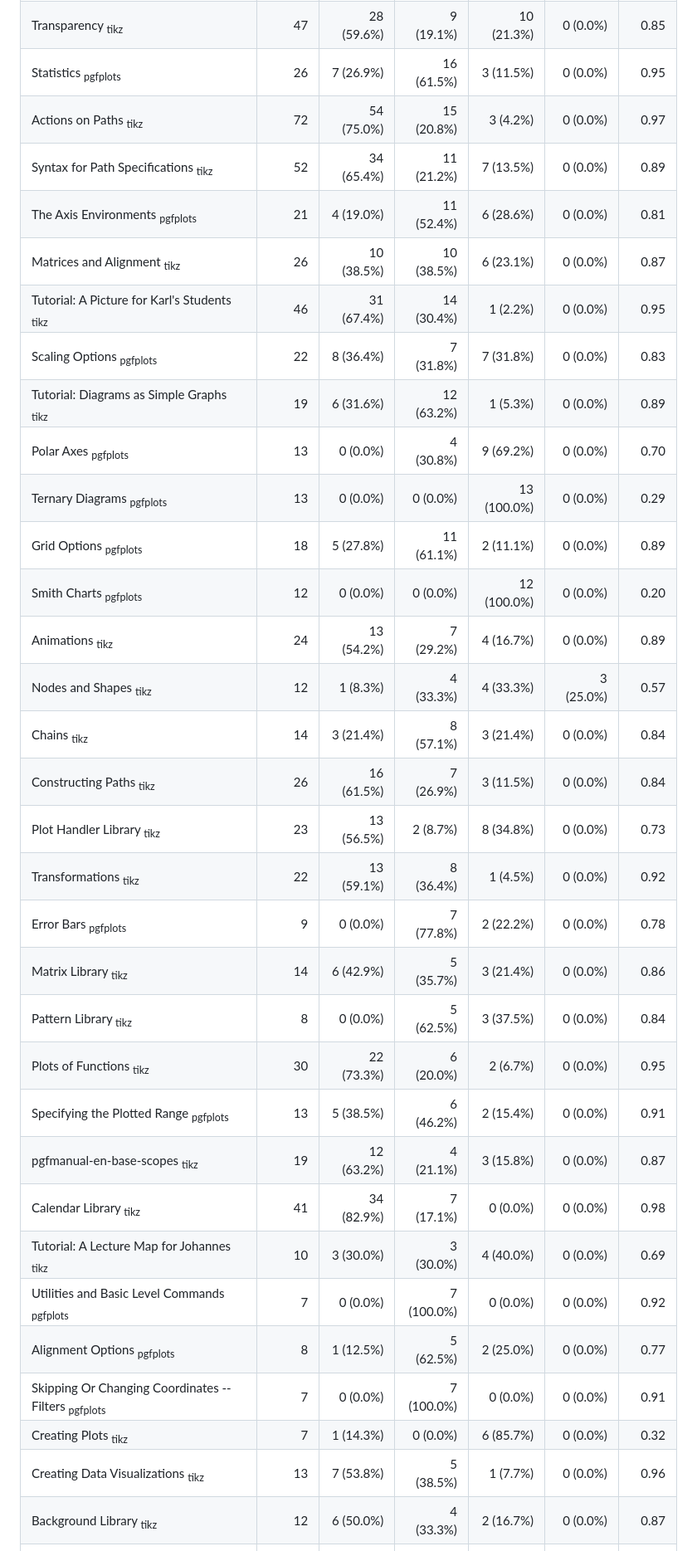
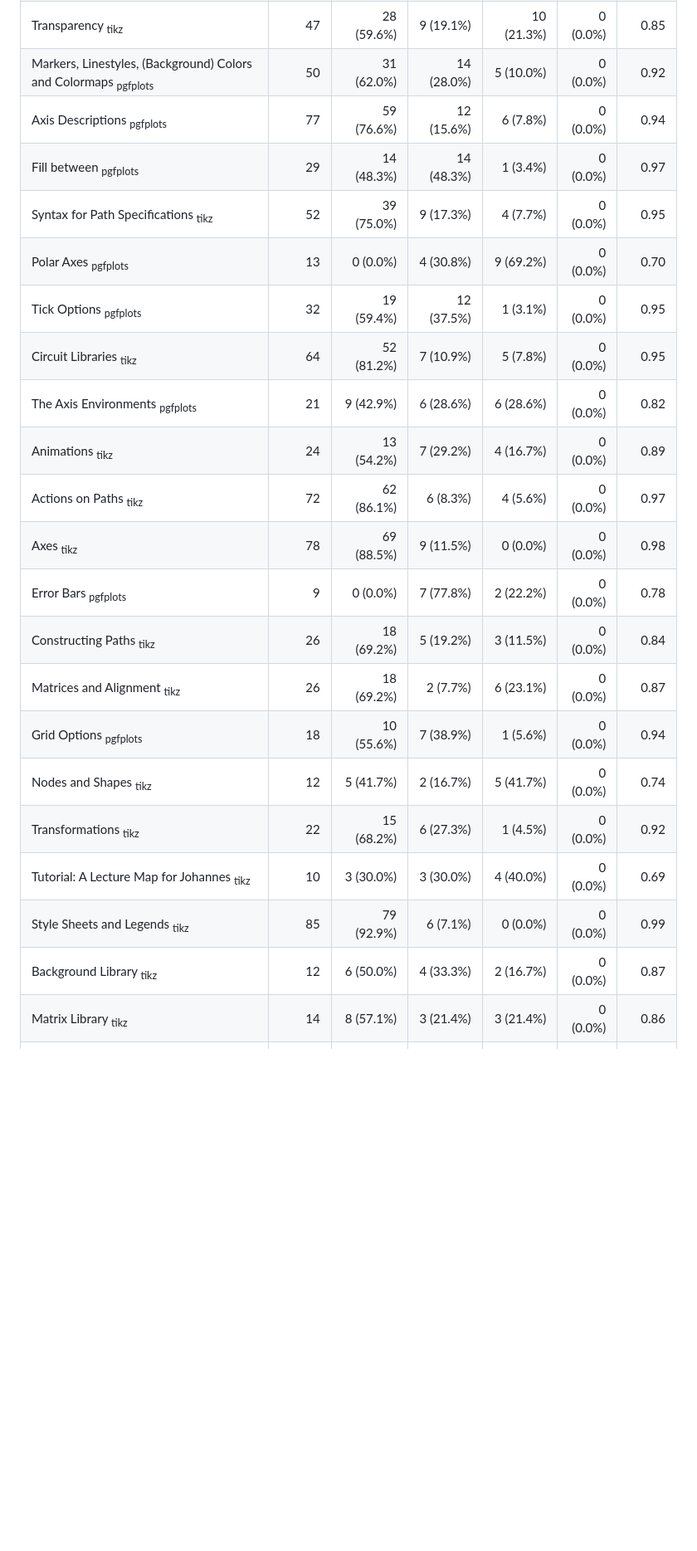
Before and after one commit to matheusmota-dev-br/tikra, a Markdown page: docs/conformance.md, the part around one of its changes. Shown at 83% size. Drawn GitHub-style; blank space fills up the shorter version.

Commit message:
docs(conformance): 1858 of 2502 figures match TeX (74.3%), none fail
Co-Authored-By: Claude Opus 5.5 <noreply@anthropic.com>

```diff
--- a/docs/conformance.md
+++ b/docs/conformance.md
@@ -55,34 +46,23 @@ Sorted by how many figures do not match, the work left.
 | Transparency <sub>tikz</sub> | 47 | 28 (59.6%) | 9 (19.1%) | 10 (21.3%) | 0 (0.0%) | 0.85 |
-| Statistics <sub>pgfplots</sub> | 26 | 7 (26.9%) | 16 (61.5%) | 3 (11.5%) | 0 (0.0%) | 0.95 |
-| Actions on Paths <sub>tikz</sub> | 72 | 54 (75.0%) | 15 (20.8%) | 3 (4.2%) | 0 (0.0%) | 0.97 |
-| Syntax for Path Specifications <sub>tikz</sub> | 52 | 34 (65.4%) | 11 (21.2%) | 7 (13.5%) | 0 (0.0%) | 0.89 |
-| The Axis Environments <sub>pgfplots</sub> | 21 | 4 (19.0%) | 11 (52.4%) | 6 (28.6%) | 0 (0.0%) | 0.81 |
-| Matrices and Alignment <sub>tikz</sub> | 26 | 10 (38.5%) | 10 (38.5%) | 6 (23.1%) | 0 (0.0%) | 0.87 |
-| Tutorial: A Picture for Karl's Students <sub>tikz</sub> | 46 | 31 (67.4%) | 14 (30.4%) | 1 (2.2%) | 0 (0.0%) | 0.95 |
-| Scaling Options <sub>pgfplots</sub> | 22 | 8 (36.4%) | 7 (31.8%) | 7 (31.8%) | 0 (0.0%) | 0.83 |
-| Tutorial: Diagrams as Simple Graphs <sub>tikz</sub> | 19 | 6 (31.6%) | 12 (63.2%) | 1 (5.3%) | 0 (0.0%) | 0.89 |
+| Markers, Linestyles, (Background) Colors and Colormaps <sub>pgfplots</sub> | 50 | 31 (62.0%) | 14 (28.0%) | 5 (10.0%) | 0 (0.0%) | 0.92 |
+| Axis Descriptions <sub>pgfplots</sub> | 77 | 59 (76.6%) | 12 (15.6%) | 6 (7.8%) | 0 (0.0%) | 0.94 |
+| Fill between <sub>pgfplots</sub> | 29 | 14 (48.3%) | 14 (48.3%) | 1 (3.4%) | 0 (0.0%) | 0.97 |
+| Syntax for Path Specifications <sub>tikz</sub> | 52 | 39 (75.0%) | 9 (17.3%) | 4 (7.7%) | 0 (0.0%) | 0.95 |
 | Polar Axes <sub>pgfplots</sub> | 13 | 0 (0.0%) | 4 (30.8%) | 9 (69.2%) | 0 (0.0%) | 0.70 |
-| Ternary Diagrams <sub>pgfplots</sub> | 13 | 0 (0.0%) | 0 (0.0%) | 13 (100.0%) | 0 (0.0%) | 0.29 |
-| Grid Options <sub>pgfplots</sub> | 18 | 5 (27.8%) | 11 (61.1%) | 2 (11.1%) | 0 (0.0%) | 0.89 |
-| Smith Charts <sub>pgfplots</sub> | 12 | 0 (0.0%) | 0 (0.0%) | 12 (100.0%) | 0 (0.0%) | 0.20 |
+| Tick Options <sub>pgfplots</sub> | 32 | 19 (59.4%) | 12 (37.5%) | 1 (3.1%) | 0 (0.0%) | 0.95 |
+| Circuit Libraries <sub>tikz</sub> | 64 | 52 (81.2%) | 7 (10.9%) | 5 (7.8%) | 0 (0.0%) | 0.95 |
+| The Axis Environments <sub>pgfplots</sub> | 21 | 9 (42.9%) | 6 (28.6%) | 6 (28.6%) | 0 (0.0%) | 0.82 |
 | Animations <sub>tikz</sub> | 24 | 13 (54.2%) | 7 (29.2%) | 4 (16.7%) | 0 (0.0%) | 0.89 |
-| Nodes and Shapes <sub>tikz</sub> | 12 | 1 (8.3%) | 4 (33.3%) | 4 (33.3%) | 3 (25.0%) | 0.57 |
-| Chains <sub>tikz</sub> | 14 | 3 (21.4%) | 8 (57.1%) | 3 (21.4%) | 0 (0.0%) | 0.84 |
-| Constructing Paths <sub>tikz</sub> | 26 | 16 (61.5%) | 7 (26.9%) | 3 (11.5%) | 0 (0.0%) | 0.84 |
-| Plot Handler Library <sub>tikz</sub> | 23 | 13 (56.5%) | 2 (8.7%) | 8 (34.8%) | 0 (0.0%) | 0.73 |
-| Transformations <sub>tikz</sub> | 22 | 13 (59.1%) | 8 (36.4%) | 1 (4.5%) | 0 (0.0%) | 0.92 |
+| Actions on Paths <sub>tikz</sub> | 72 | 62 (86.1%) | 6 (8.3%) | 4 (5.6%) | 0 (0.0%) | 0.97 |
+| Axes <sub>tikz</sub> | 78 | 69 (88.5%) | 9 (11.5%) | 0 (0.0%) | 0 (0.0%) | 0.98 |
 | Error Bars <sub>pgfplots</sub> | 9 | 0 (0.0%) | 7 (77.8%) | 2 (22.2%) | 0 (0.0%) | 0.78 |
-| Matrix Library <sub>tikz</sub> | 14 | 6 (42.9%) | 5 (35.7%) | 3 (21.4%) | 0 (0.0%) | 0.86 |
-| Pattern Library <sub>tikz</sub> | 8 | 0 (0.0%) | 5 (62.5%) | 3 (37.5%) | 0 (0.0%) | 0.84 |
-| Plots of Functions <sub>tikz</sub> | 30 | 22 (73.3%) | 6 (20.0%) | 2 (6.7%) | 0 (0.0%) | 0.95 |
-| Specifying the Plotted Range <sub>pgfplots</sub> | 13 | 5 (38.5%) | 6 (46.2%) | 2 (15.4%) | 0 (0.0%) | 0.91 |
-| pgfmanual-en-base-scopes <sub>tikz</sub> | 19 | 12 (63.2%) | 4 (21.1%) | 3 (15.8%) | 0 (0.0%) | 0.87 |
-| Calendar Library <sub>tikz</sub> | 41 | 34 (82.9%) | 7 (17.1%) | 0 (0.0%) | 0 (0.0%) | 0.98 |
+| Constructing Paths <sub>tikz</sub> | 26 | 18 (69.2%) | 5 (19.2%) | 3 (11.5%) | 0 (0.0%) | 0.84 |
+| Matrices and Alignment <sub>tikz</sub> | 26 | 18 (69.2%) | 2 (7.7%) | 6 (23.1%) | 0 (0.0%) | 0.87 |
+| Grid Options <sub>pgfplots</sub> | 18 | 10 (55.6%) | 7 (38.9%) | 1 (5.6%) | 0 (0.0%) | 0.94 |
+| Nodes and Shapes <sub>tikz</sub> | 12 | 5 (41.7%) | 2 (16.7%) | 5 (41.7%) | 0 (0.0%) | 0.74 |
+| Transformations <sub>tikz</sub> | 22 | 15 (68.2%) | 6 (27.3%) | 1 (4.5%) | 0 (0.0%) | 0.92 |
 | Tutorial: A Lecture Map for Johannes <sub>tikz</sub> | 10 | 3 (30.0%) | 3 (30.0%) | 4 (40.0%) | 0 (0.0%) | 0.69 |
-| Utilities and Basic Level Commands <sub>pgfplots</sub> | 7 | 0 (0.0%) | 7 (100.0%) | 0 (0.0%) | 0 (0.0%) | 0.92 |
-| Alignment Options <sub>pgfplots</sub> | 8 | 1 (12.5%) | 5 (62.5%) | 2 (25.0%) | 0 (0.0%) | 0.77 |
-| Skipping Or Changing Coordinates -- Filters <sub>pgfplots</sub> | 7 | 0 (0.0%) | 7 (100.0%) | 0 (0.0%) | 0 (0.0%) | 0.91 |
-| Creating Plots <sub>tikz</sub> | 7 | 1 (14.3%) | 0 (0.0%) | 6 (85.7%) | 0 (0.0%) | 0.32 |
-| Creating Data Visualizations <sub>tikz</sub> | 13 | 7 (53.8%) | 5 (38.5%) | 1 (7.7%) | 0 (0.0%) | 0.96 |
+| Style Sheets and Legends <sub>tikz</sub> | 85 | 79 (92.9%) | 6 (7.1%) | 0 (0.0%) | 0 (0.0%) | 0.99 |
 | Background Library <sub>tikz</sub> | 12 | 6 (50.0%) | 4 (33.3%) | 2 (16.7%) | 0 (0.0%) | 0.87 |
+| Matrix Library <sub>tikz</sub> | 14 | 8 (57.1%) | 3 (21.4%) | 3 (21.4%) | 0 (0.0%) | 0.86 |
 | Shadings Library <sub>tikz</sub> | 11 | 5 (45.5%) | 0 (0.0%) | 6 (54.5%) | 0 (0.0%) | 0.72 |
```
Also changed, not shown: other parts of docs/conformance.md (+131 -122 lines).
